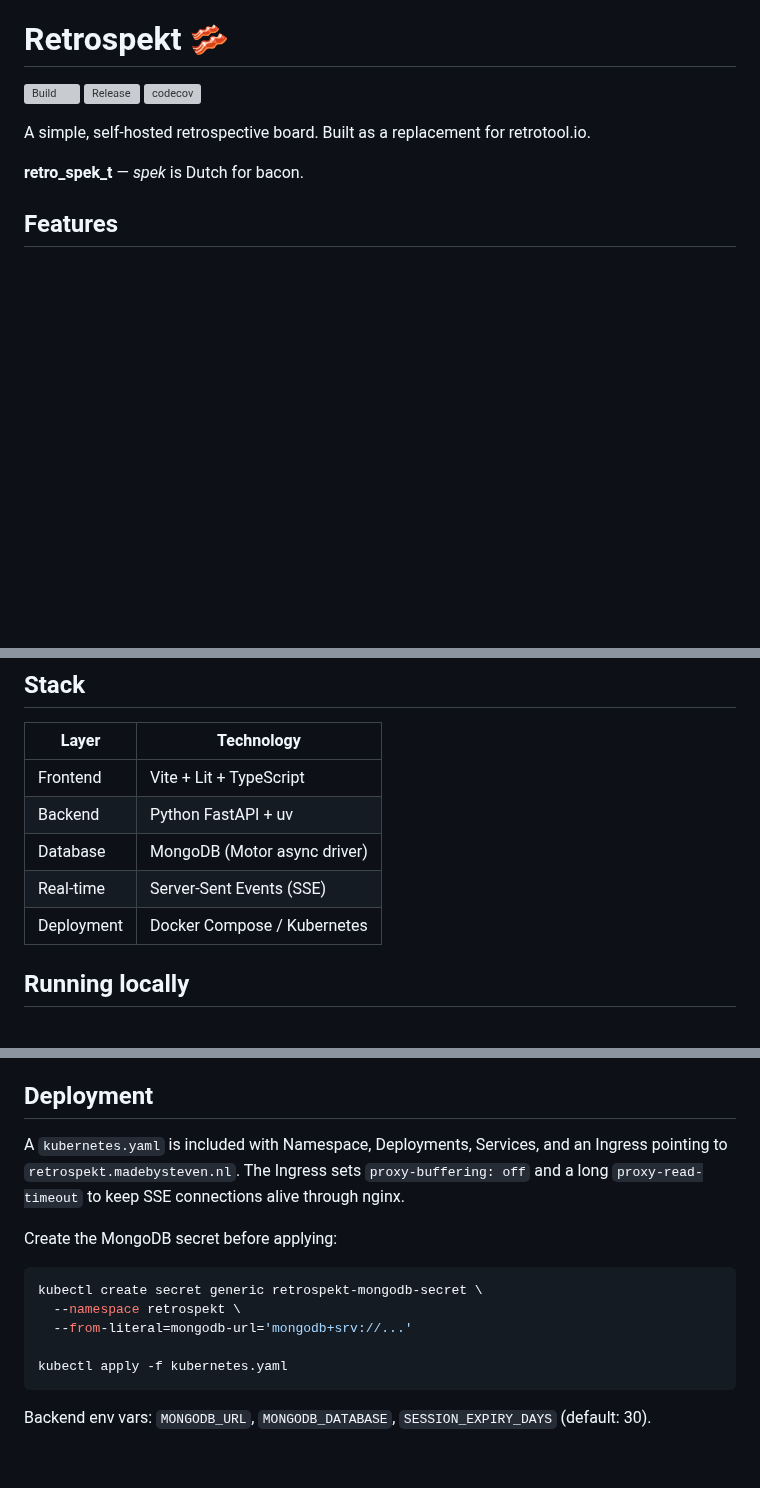
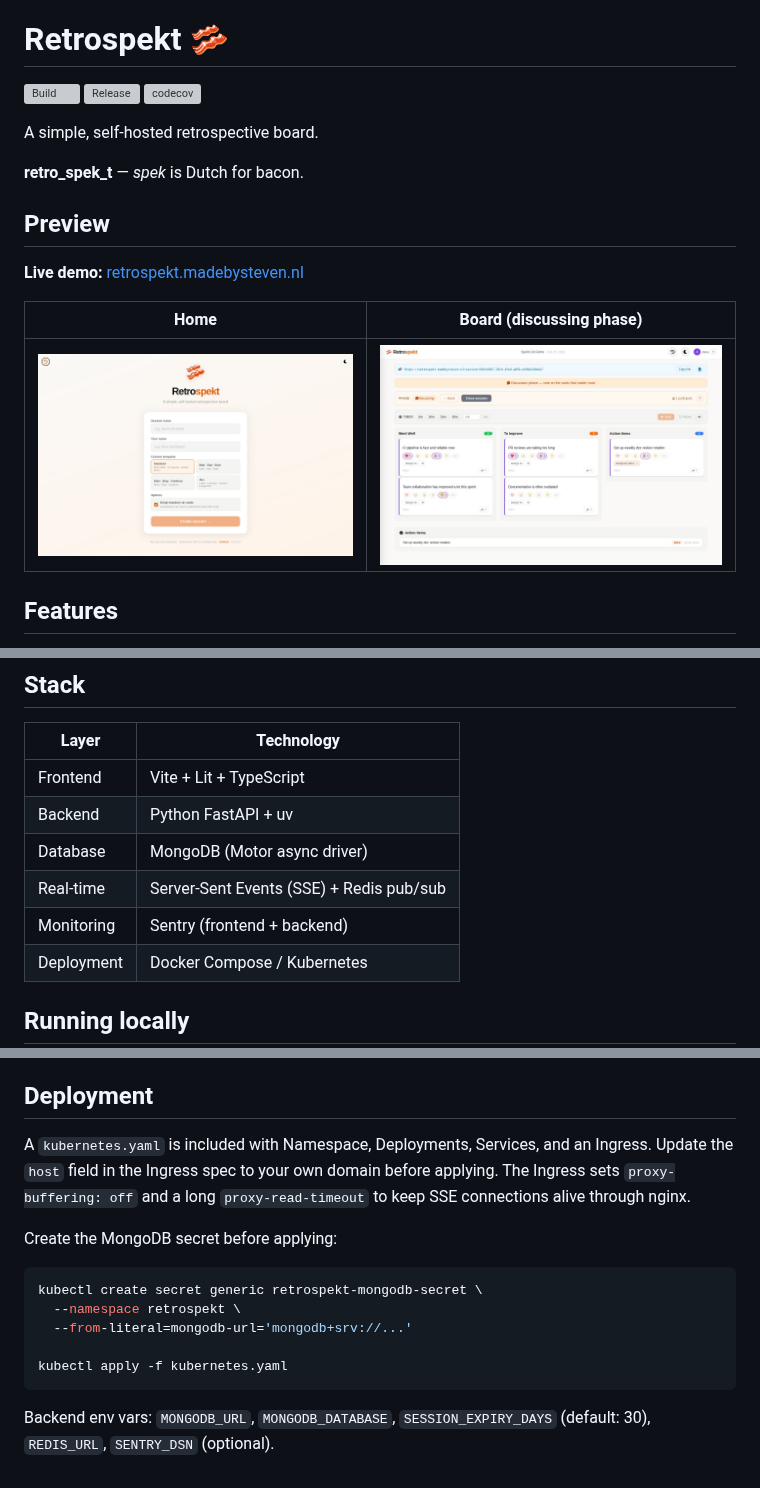
Before and after one commit to stevendejongnl/retrospekt, a Markdown page: README.md, 3 parts joined by grey strips. Rendered like a GitHub page; pictures changed too: docs/assets/screenshot-board.jpg (added), docs/assets/screenshot-home.jpg (added); blank space fills up the shorter version; grey boxes are pictures that could not be loaded.

````diff
--- a/README.md
+++ b/README.md
@@ -4,9 +4,17 @@
 [![Release](https://img.shields.io/github/v/release/stevendejongnl/retrospekt)](https://github.com/stevendejongnl/retrospekt/releases)
 [![codecov](https://codecov.io/gh/stevendejongnl/retrospekt/graph/badge.svg)](https://codecov.io/gh/stevendejongnl/retrospekt)
 
-A simple, self-hosted retrospective board. Built as a replacement for retrotool.io.
+A simple, self-hosted retrospective board.
 
 **retro_spek_t** — *spek* is Dutch for bacon.
+
+## Preview
+
+**Live demo:** [retrospekt.madebysteven.nl](https://retrospekt.madebysteven.nl)
+
+| Home | Board (discussing phase) |
+|------|--------------------------|
+| ![Home page](docs/assets/screenshot-home.jpg) | ![Session board](docs/assets/screenshot-board.jpg) |
 
 ## Features
 
@@ -36,7 +44,8 @@ A simple, self-hosted retrospective board. Built as a replacement for retrotool.
 | Frontend | Vite + Lit + TypeScript |
 | Backend | Python FastAPI + uv |
 | Database | MongoDB (Motor async driver) |
-| Real-time | Server-Sent Events (SSE) |
+| Real-time | Server-Sent Events (SSE) + Redis pub/sub |
+| Monitoring | Sentry (frontend + backend) |
 | Deployment | Docker Compose / Kubernetes |
 
 ## Running locally
@@ -111,7 +120,7 @@ See [CLAUDE.md](CLAUDE.md) for the full command reference (per-layer test runs,
 
 ## Deployment
 
-A `kubernetes.yaml` is included with Namespace, Deployments, Services, and an Ingress pointing to `retrospekt.madebysteven.nl`. The Ingress sets `proxy-buffering: off` and a long `proxy-read-timeout` to keep SSE connections alive through nginx.
+A `kubernetes.yaml` is included with Namespace, Deployments, Services, and an Ingress. Update the `host` field in the Ingress spec to your own domain before applying. The Ingress sets `proxy-buffering: off` and a long `proxy-read-timeout` to keep SSE connections alive through nginx.
 
 Create the MongoDB secret before applying:
 
@@ -123,4 +132,4 @@ kubectl create secret generic retrospekt-mongodb-secret \
 kubectl apply -f kubernetes.yaml
 ```
 
-Backend env vars: `MONGODB_URL`, `MONGODB_DATABASE`, `SESSION_EXPIRY_DAYS` (default: 30).
+Backend env vars: `MONGODB_URL`, `MONGODB_DATABASE`, `SESSION_EXPIRY_DAYS` (default: 30), `REDIS_URL`, `SENTRY_DSN` (optional).
````
Also changed, not shown: CLAUDE.md (+6 -5 lines), 2 other files.
